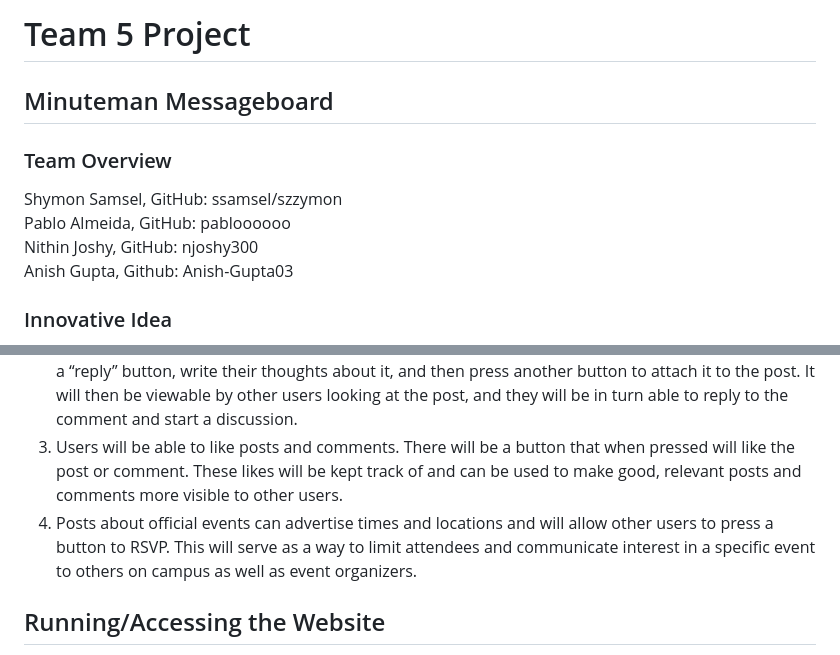
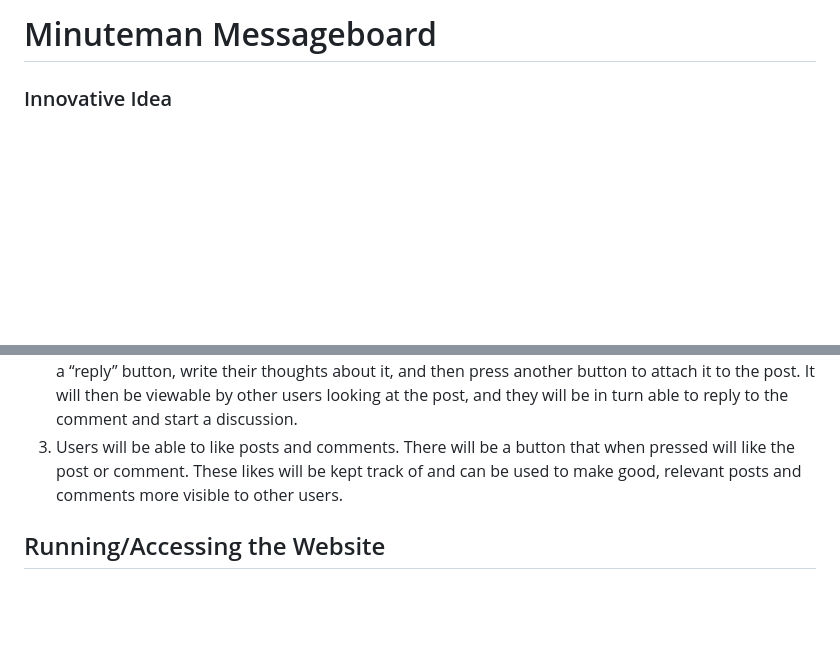
Before and after one commit to ssamsel/Campus-Forum, a Markdown page: README.md, 2 parts joined by grey strips. Drawn GitHub-style; blank space fills up the shorter version.

```diff
--- a/README.md
+++ b/README.md
@@ -1,13 +1,4 @@
-# Team 5 Project
-
-## Minuteman Messageboard ##
-
-### Team Overview ###
-
-Shymon Samsel, GitHub: ssamsel/szzymon
-Pablo Almeida, GitHub: pabloooooo
-Nithin Joshy, GitHub: njoshy300
-Anish Gupta, Github: Anish-Gupta03
+# Minuteman Messageboard #
 
 ### Innovative Idea ###
 
@@ -39,7 +30,6 @@ The four types of data our application will use are:
 1. Users will be able to create posts about life on campus or official events happening on campus. They will be able to press a button to create a post, type in a title, attach a picture or a message about something on campus and then press another button to post it. Then, other users will be able to see what they have posted.
 2. Users will be able to respond to posts using comments. After reading a post, they will be able to press a “reply” button, write their thoughts about it, and then press another button to attach it to the post. It will then be viewable by other users looking at the post, and they will be in turn able to reply to the comment and start a discussion.
 3. Users will be able to like posts and comments. There will be a button that when pressed will like the post or comment. These likes will be kept track of and can be used to make good, relevant posts and comments more visible to other users.
-4. Posts about official events can advertise times and locations and will allow other users to press a button to RSVP. This will serve as a way to limit attendees and communicate interest in a specific event to others on campus as well as event organizers.
 
 ## Running/Accessing the Website ##
 Shymon will have this deployed and running on his server at [gutek.xyz](https://gutek.xyz)
```
